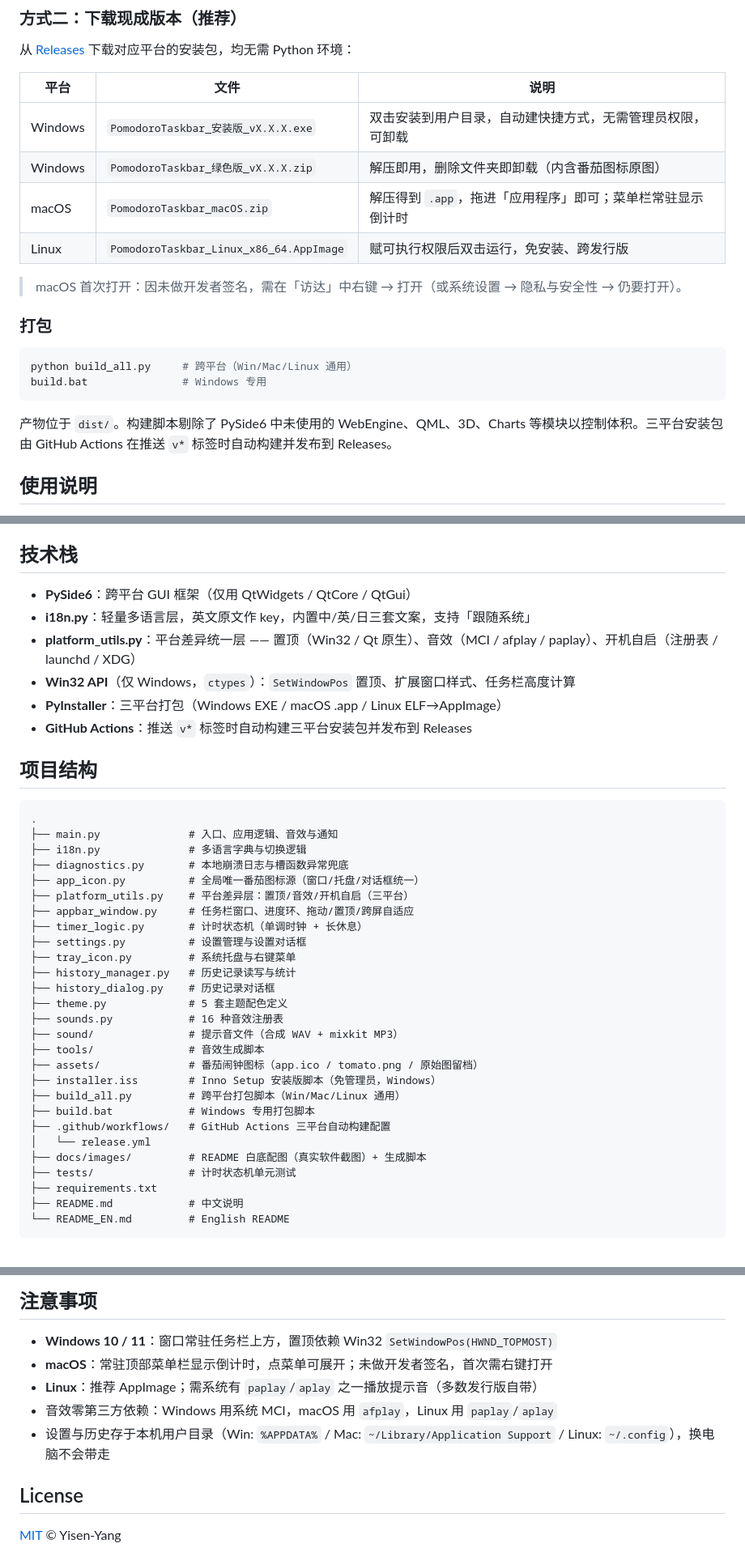
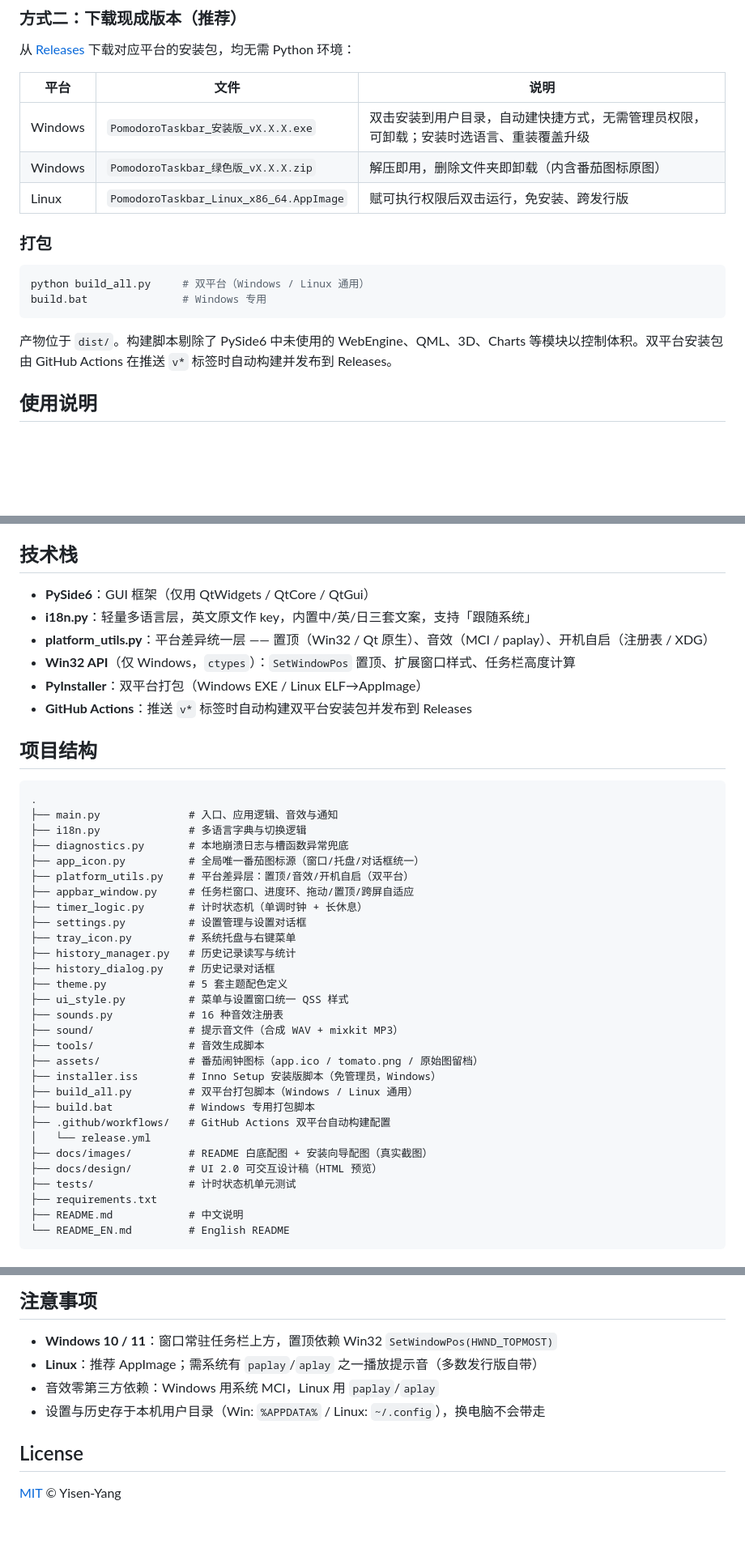
Before and after one commit to Yisen-Yang/TaskbarPomodoro, a Markdown page: README.md, 3 parts joined by grey strips. Shown at 81% size. GitHub-like rendering; blank space fills up the shorter version.

Commit message:
feat: v1.3.0 UI 2.0 落地 / 仅 Win+Linux / CI 完整发布

````diff
--- a/README.md
+++ b/README.md
@@ -64,21 +67,18 @@ python main.py
 
 | 平台 | 文件 | 说明 |
 |------|------|------|
-| Windows | `PomodoroTaskbar_安装版_vX.X.X.exe` | 双击安装到用户目录，自动建快捷方式，无需管理员权限，可卸载 |
+| Windows | `PomodoroTaskbar_安装版_vX.X.X.exe` | 双击安装到用户目录，自动建快捷方式，无需管理员权限，可卸载；安装时选语言、重装覆盖升级 |
 | Windows | `PomodoroTaskbar_绿色版_vX.X.X.zip` | 解压即用，删除文件夹即卸载（内含番茄图标原图） |
-| macOS | `PomodoroTaskbar_macOS.zip` | 解压得到 `.app`，拖进「应用程序」即可；菜单栏常驻显示倒计时 |
 | Linux | `PomodoroTaskbar_Linux_x86_64.AppImage` | 赋可执行权限后双击运行，免安装、跨发行版 |
-
-> macOS 首次打开：因未做开发者签名，需在「访达」中右键 → 打开（或系统设置 → 隐私与安全性 → 仍要打开）。
 
 ### 打包
 
 ```bash
-python build_all.py     # 跨平台（Win/Mac/Linux 通用）
+python build_all.py     # 双平台（Windows / Linux 通用）
 build.bat               # Windows 专用
 ```
 
-产物位于 `dist/`。构建脚本剔除了 PySide6 中未使用的 WebEngine、QML、3D、Charts 等模块以控制体积。三平台安装包由 GitHub Actions 在推送 `v*` 标签时自动构建并发布到 Releases。
+产物位于 `dist/`。构建脚本剔除了 PySide6 中未使用的 WebEngine、QML、3D、Charts 等模块以控制体积。双平台安装包由 GitHub Actions 在推送 `v*` 标签时自动构建并发布到 Releases。
 
 ## 使用说明
 
@@ -115,12 +115,12 @@ build.bat               # Windows 专用
 
 ## 技术栈
 
-- **PySide6**：跨平台 GUI 框架（仅用 QtWidgets / QtCore / QtGui）
+- **PySide6**：GUI 框架（仅用 QtWidgets / QtCore / QtGui）
 - **i18n.py**：轻量多语言层，英文原文作 key，内置中/英/日三套文案，支持「跟随系统」
-- **platform_utils.py**：平台差异统一层 —— 置顶（Win32 / Qt 原生）、音效（MCI / afplay / paplay）、开机自启（注册表 / launchd / XDG）
+- **platform_utils.py**：平台差异统一层 —— 置顶（Win32 / Qt 原生）、音效（MCI / paplay）、开机自启（注册表 / XDG）
 - **Win32 API**（仅 Windows，`ctypes`）：`SetWindowPos` 置顶、扩展窗口样式、任务栏高度计算
-- **PyInstaller**：三平台打包（Windows EXE / macOS .app / Linux ELF→AppImage）
-- **GitHub Actions**：推送 `v*` 标签时自动构建三平台安装包并发布到 Releases
+- **PyInstaller**：双平台打包（Windows EXE / Linux ELF→AppImage）
+- **GitHub Actions**：推送 `v*` 标签时自动构建双平台安装包并发布到 Releases
 
 ## 项目结构
 
@@ -130,7 +130,7 @@ build.bat               # Windows 专用
 ├── i18n.py              # 多语言字典与切换逻辑
 ├── diagnostics.py       # 本地崩溃日志与槽函数异常兜底
 ├── app_icon.py          # 全局唯一番茄图标源（窗口/托盘/对话框统一）
-├── platform_utils.py    # 平台差异层：置顶/音效/开机自启（三平台）
+├── platform_utils.py    # 平台差异层：置顶/音效/开机自启（双平台）
 ├── appbar_window.py     # 任务栏窗口、进度环、拖动/置顶/跨屏自适应
 ├── timer_logic.py       # 计时状态机（单调时钟 + 长休息）
 ├── settings.py          # 设置管理与设置对话框
@@ -138,16 +138,18 @@ build.bat               # Windows 专用
 ├── history_manager.py   # 历史记录读写与统计
 ├── history_dialog.py    # 历史记录对话框
 ├── theme.py             # 5 套主题配色定义
+├── ui_style.py          # 菜单与设置窗口统一 QSS 样式
 ├── sounds.py            # 16 种音效注册表
 ├── sound/               # 提示音文件（合成 WAV + mixkit MP3）
 ├── tools/               # 音效生成脚本
 ├── assets/              # 番茄闹钟图标（app.ico / tomato.png / 原始图留档）
 ├── installer.iss        # Inno Setup 安装版脚本（免管理员，Windows）
-├── build_all.py         # 跨平台打包脚本（Win/Mac/Linux 通用）
+├── build_all.py         # 双平台打包脚本（Windows / Linux 通用）
 ├── build.bat            # Windows 专用打包脚本
-├── .github/workflows/   # GitHub Actions 三平台自动构建配置
+├── .github/workflows/   # GitHub Actions 双平台自动构建配置
 │   └── release.yml
-├── docs/images/         # README 白底配图（真实软件截图）+ 生成脚本
+├── docs/images/         # README 白底配图 + 安装向导配图（真实截图）
+├── docs/design/         # UI 2.0 可交互设计稿（HTML 预览）
 ├── tests/               # 计时状态机单元测试
 ├── requirements.txt
 ├── README.md            # 中文说明
@@ -165,10 +167,9 @@ python -m unittest tests.test_timer_logic
 ## 注意事项
 
 - **Windows 10 / 11**：窗口常驻任务栏上方，置顶依赖 Win32 `SetWindowPos(HWND_TOPMOST)`
-- **macOS**：常驻顶部菜单栏显示倒计时，点菜单可展开；未做开发者签名，首次需右键打开
 - **Linux**：推荐 AppImage；需系统有 `paplay`/`aplay` 之一播放提示音（多数发行版自带）
-- 音效零第三方依赖：Windows 用系统 MCI，macOS 用 `afplay`，Linux 用 `paplay`/`aplay`
-- 设置与历史存于本机用户目录（Win: `%APPDATA%` / Mac: `~/Library/Application Support` / Linux: `~/.config`），换电脑不会带走
+- 音效零第三方依赖：Windows 用系统 MCI，Linux 用 `paplay`/`aplay`
+- 设置与历史存于本机用户目录（Win: `%APPDATA%` / Linux: `~/.config`），换电脑不会带走
 
 ## License
 
````
Also changed, not shown: other parts of README.md (+6 -3 lines), README_EN.md (+19 -18 lines), docs/images/wizard.png (added), docs/images/wizard_small.png (added), 15 other files.
